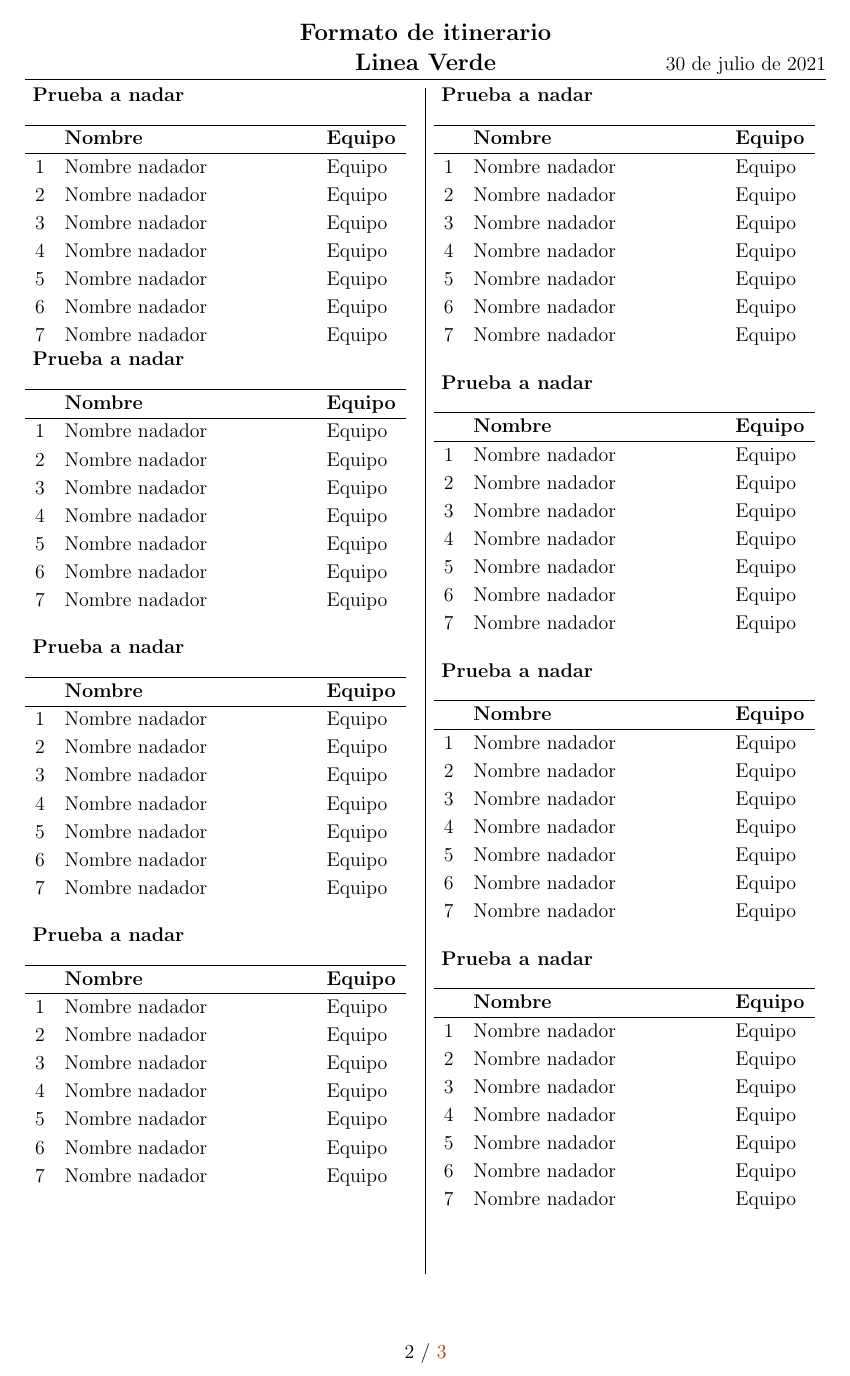
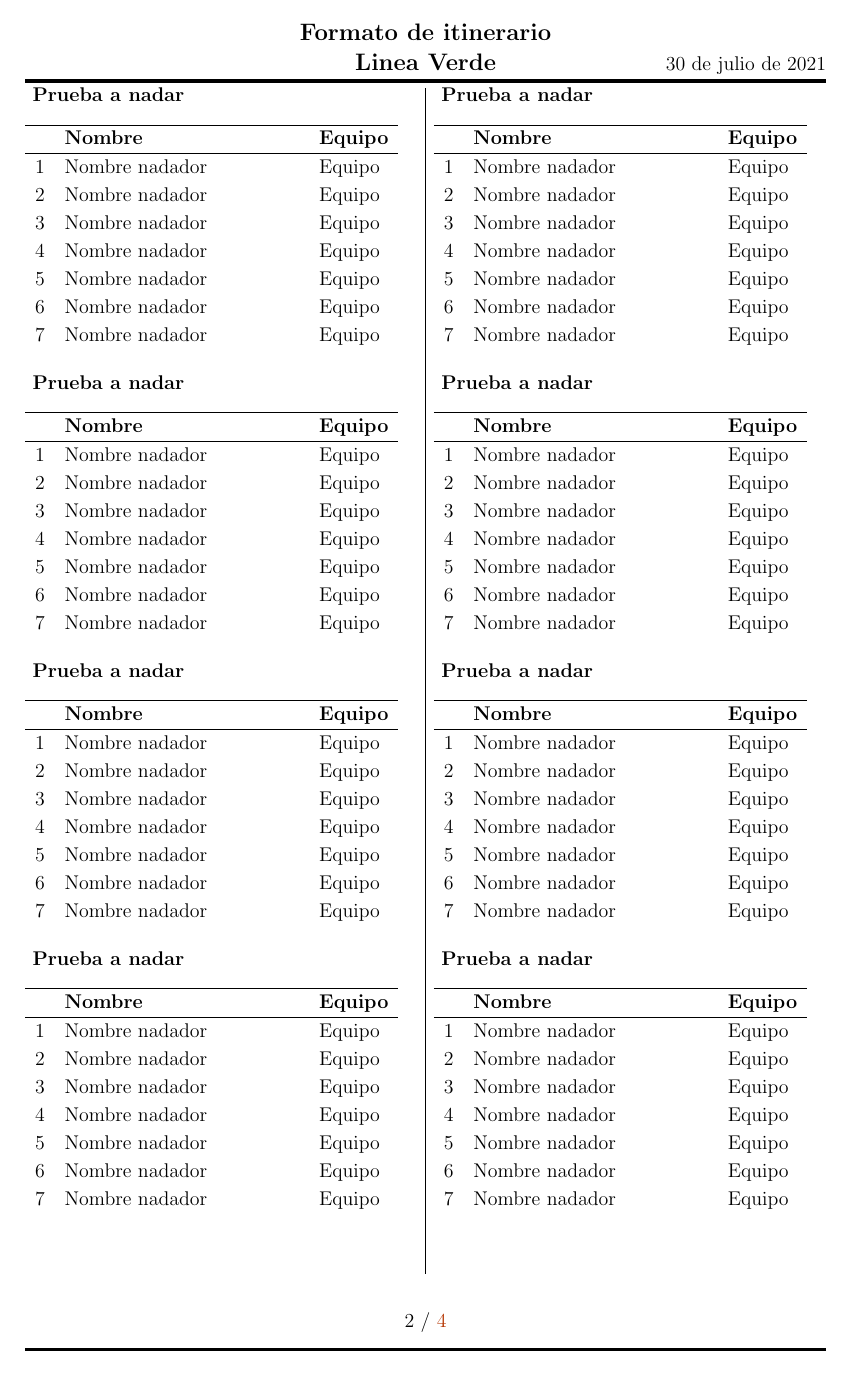
Before and after one commit to giovannilopez9808/Competencia_2021, a LaTeX document (schedule/Main.tex, which reads schedule/Files/example.tex): page 2 of 3 before the commit and page 2 of 4 after it. The pictures show the PDF file schedule/Main.pdf that the author committed with the source.

Commit message:
Fix foot

```diff
--- a/schedule/Files/example.tex
+++ b/schedule/Files/example.tex
@@ -4,16 +4,16 @@
             Prueba a nadar
         }
     \end{flushleft}
-    \begin{tabular}{cp{0.65\linewidth}l}
+    \begin{tabular}{cp{0.63\linewidth}l}
         \hline
-          & \textbf{Nombre}        & \textbf{Equipo} \\ \hline
-        1 & Nombre nadador & Equipo          \\
-        2 & Nombre nadador         & Equipo          \\
-        3 & Nombre nadador         & Equipo          \\
-        4 & Nombre nadador         & Equipo          \\
-        5 & Nombre nadador         & Equipo          \\
-        6 & Nombre nadador         & Equipo          \\
-        7 & Nombre nadador         & Equipo          \\
+          & \textbf{Nombre} & \textbf{Equipo} \\ \hline
+        1 & Nombre nadador  & Equipo          \\
+        2 & Nombre nadador  & Equipo          \\
+        3 & Nombre nadador  & Equipo          \\
+        4 & Nombre nadador  & Equipo          \\
+        5 & Nombre nadador  & Equipo          \\
+        6 & Nombre nadador  & Equipo          \\
+        7 & Nombre nadador  & Equipo          \\
     \end{tabular}
-\end{minipage}
-\vspace{0.5cm}
+\end{minipage}\vspace{0.5cm}
+\\
--- a/schedule/Main.tex
+++ b/schedule/Main.tex
@@ -24,5 +24,12 @@
     \input{Files/example.tex}
     \input{Files/example.tex}
     \input{Files/example.tex}
+    \input{Files/example.tex}
+    \input{Files/example.tex}
+    \input{Files/example.tex}
+    \input{Files/example.tex}
+    \input{Files/example.tex}
+    \input{Files/example.tex}
+    \input{Files/example.tex}
 \end{multicols*}
 \end{document}
```
Also changed, not shown: schedule/Files/header.tex (+3 -1 lines), schedule/Main.pdf.
